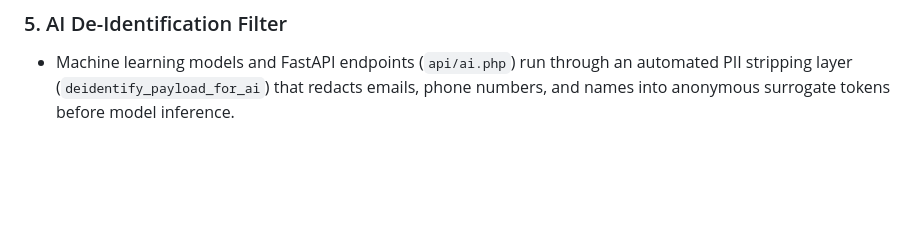
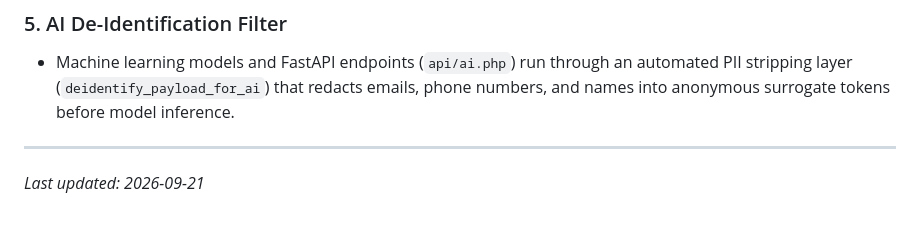
Before and after one commit to rik-sutanu/SKILLPULSE, a Markdown page: README.md, the part around the change. Drawn GitHub-style; blank space fills up the shorter version.

Commit message:
docs: add last updated timestamp

```diff
--- a/README.md
+++ b/README.md
@@ -111,3 +111,6 @@ SkillPulse is hardened to comply with the statutory provisions of the **Digital
 
 ### 5. AI De-Identification Filter
 - Machine learning models and FastAPI endpoints (`api/ai.php`) run through an automated PII stripping layer (`deidentify_payload_for_ai`) that redacts emails, phone numbers, and names into anonymous surrogate tokens before model inference.
+
+---
+*Last updated: 2026-09-21*
```
